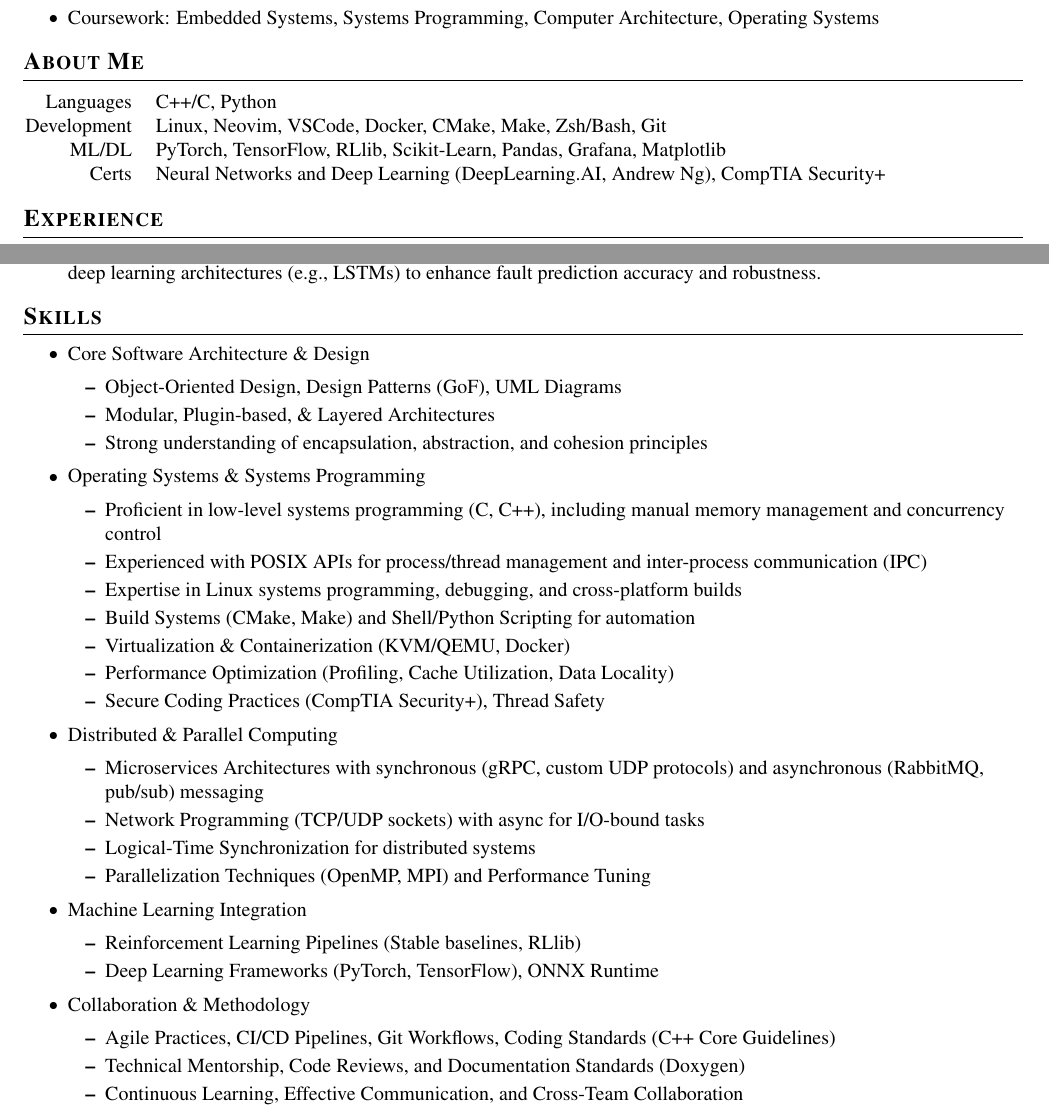
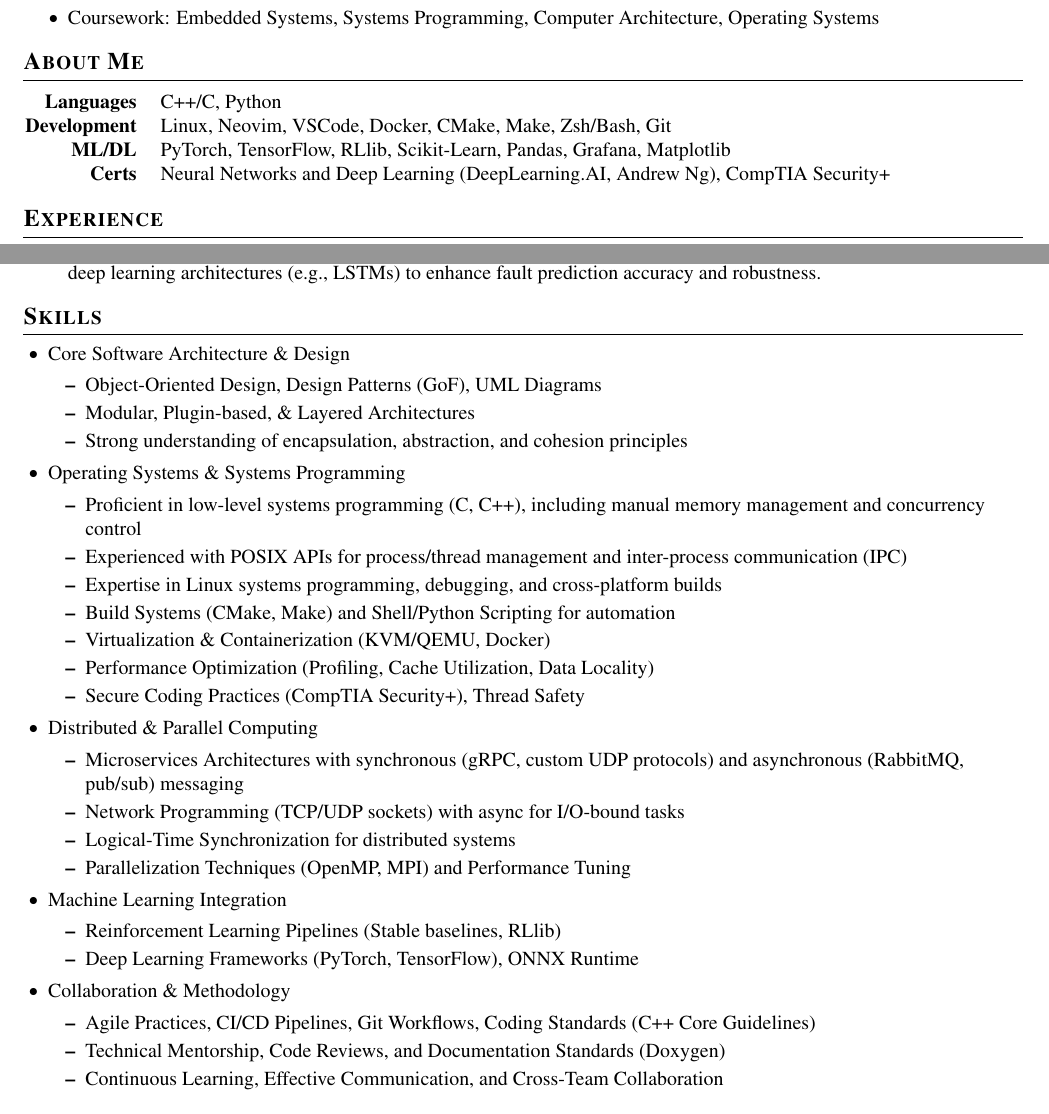
Before and after one commit to jmogainz/resume, a LaTeX CV (JacobLMoore_CV.tex): two parts of pages 1 and 2 of 3, joined at a grey line, cut so that both start at the same text. Compiled offline with pdfLaTeX.

Commit message:
Updated resume to fix minor marginal stuff

```diff
--- a/JacobLMoore_CV.tex
+++ b/JacobLMoore_CV.tex
@@ -149,10 +149,10 @@
 
 \begin{onecolentry}
 \begin{tabular}{@{}r l@{}}
-Languages & C++/C, Python \\
-Development & Linux, Neovim, VSCode, Docker, CMake, Make, Zsh/Bash, Git \\
-ML/DL & PyTorch, TensorFlow, RLlib, Scikit-Learn, Pandas, Grafana, Matplotlib \\
-Certs & Neural Networks and Deep Learning (DeepLearning.AI, Andrew Ng), CompTIA Security+ \\
+\textbf{Languages} & C++/C, Python \\
+\textbf{Development} & Linux, Neovim, VSCode, Docker, CMake, Make, Zsh/Bash, Git \\
+\textbf{ML/DL} & PyTorch, TensorFlow, RLlib, Scikit-Learn, Pandas, Grafana, Matplotlib \\
+\textbf{Certs} & Neural Networks and Deep Learning (DeepLearning.AI, Andrew Ng), CompTIA Security+ \\
 \end{tabular}
 \end{onecolentry}
 
@@ -213,7 +213,7 @@ Certs & Neural Networks and Deep Learning (DeepLearning.AI, Andrew Ng), CompTIA
 \section{\scshape Skills}
 
 \begin{onecolentry}
-    \begin{highlights}
+    \begin{itemize}[leftmargin=0.4 cm]
         \item Core Software Architecture \& Design
         \begin{itemize}
             \item Object-Oriented Design, Design Patterns (GoF), UML Diagrams
```
Also changed, not shown: JacobLMoore_CV.pdf, JacobLMoore_CV.tex (2 more changed lines).
